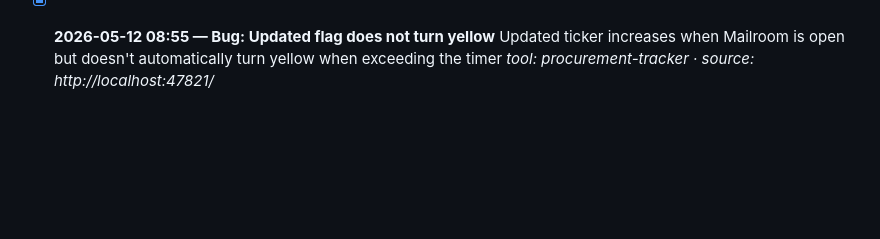
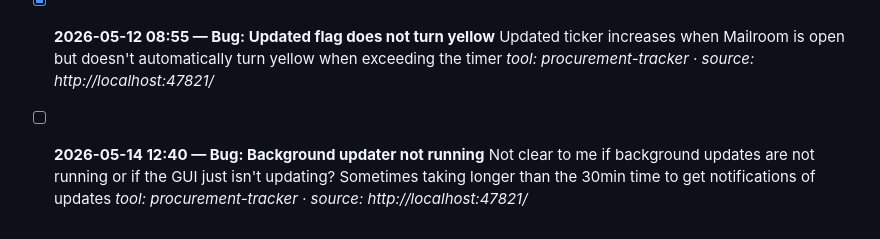
Before and after one commit to tighe-ecc/mailroom, a Markdown page: feedback.md, the part around the change. Rendered like a GitHub page; blank space fills up the shorter version.

Commit message:
feedback: add 2026-05-14 background updater bug

```diff
--- a/feedback.md
+++ b/feedback.md
@@ -39,3 +39,6 @@
 - [x] **2026-05-12 08:55 — Bug: Updated flag does not turn yellow**
   Updated ticker increases when Mailroom is open but doesn't automatically turn yellow when exceeding the timer
   _tool: procurement-tracker · source: http://localhost:47821/_
+- [ ] **2026-05-14 12:40 — Bug: Background updater not running**
+  Not clear to me if background updates are not running or if the GUI just isn't updating? Sometimes taking longer than the 30min time to get notifications of updates
+  _tool: procurement-tracker · source: http://localhost:47821/_
```
